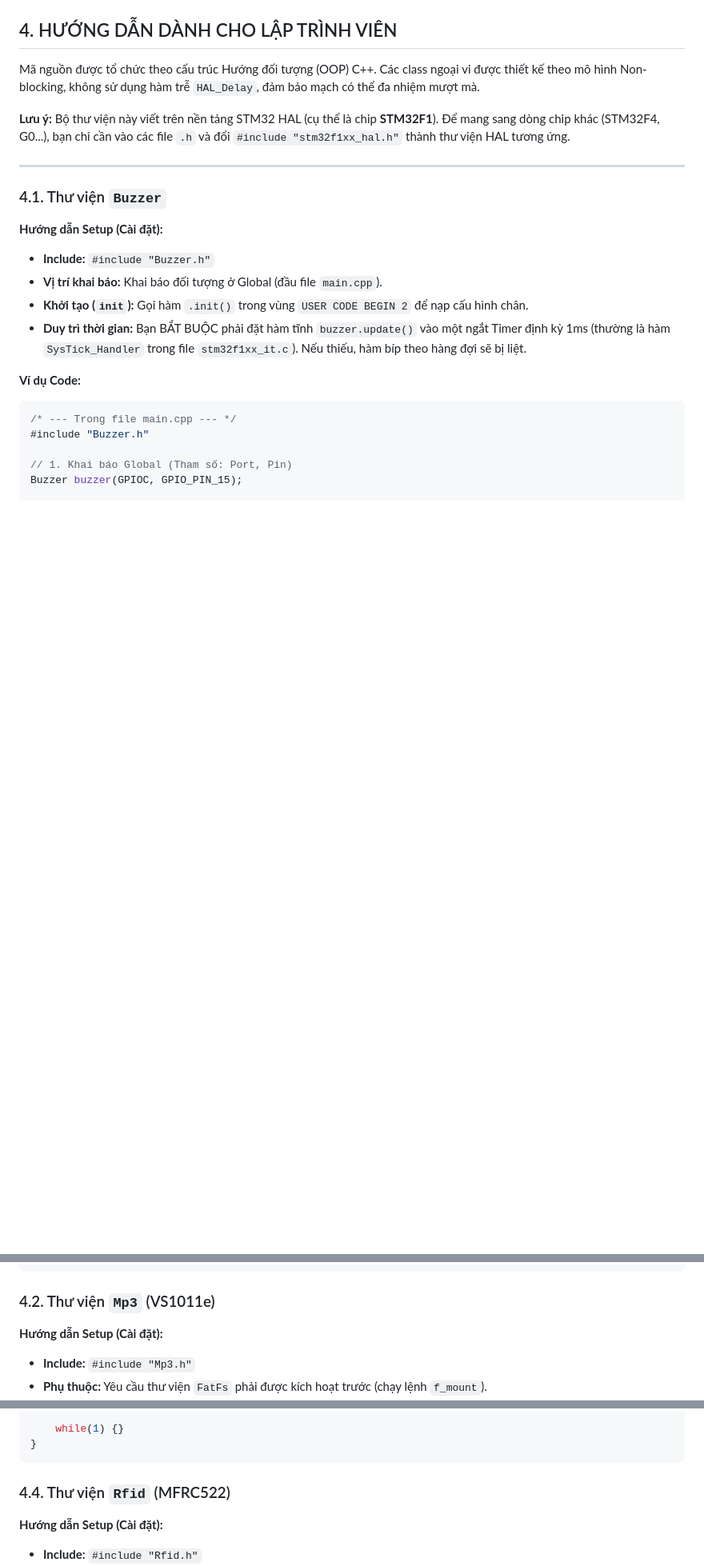
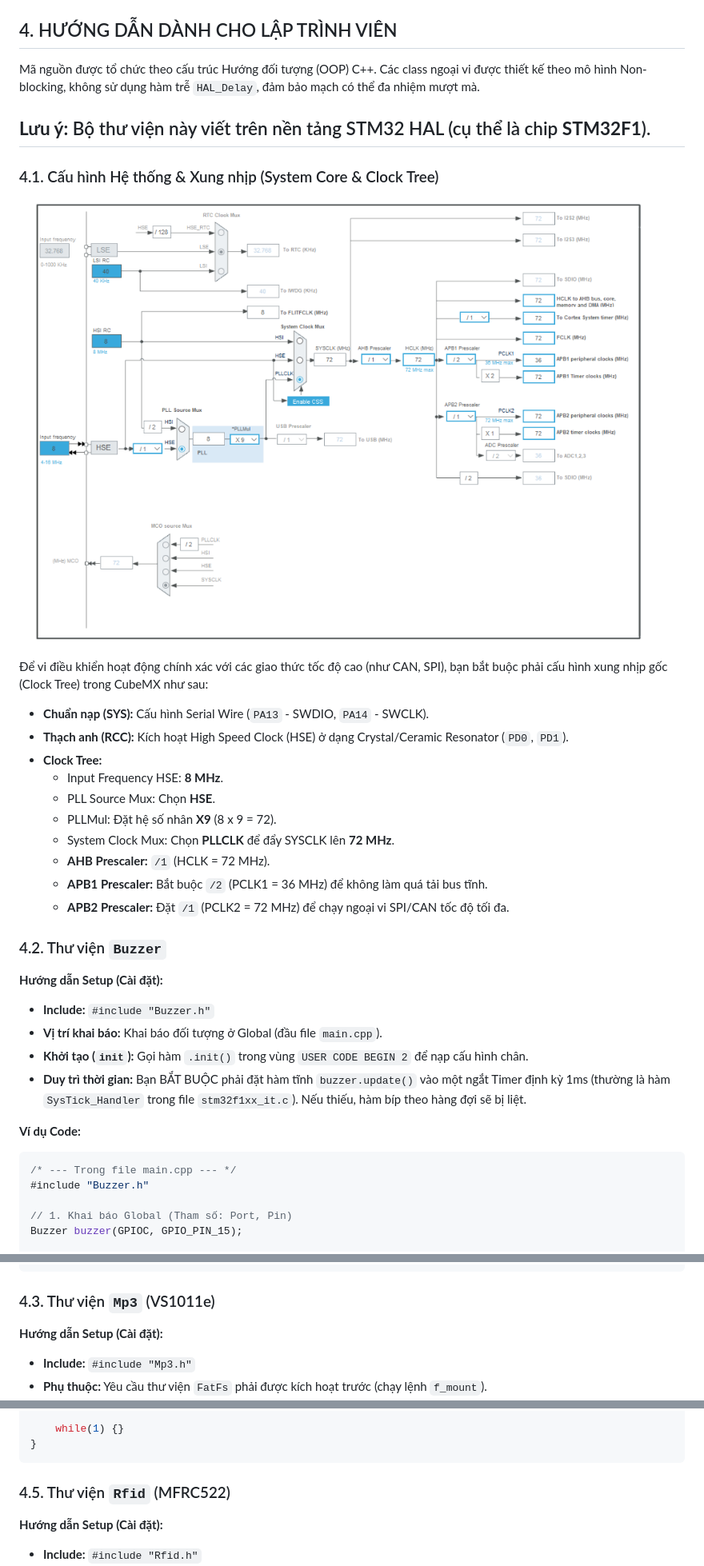
Before and after one commit to hungleo305/kit-test-01-mp3-module, a Markdown page: README.md, 3 parts joined by grey strips. Shown at 80% size. GitHub-like rendering; pictures changed too: docs/cubemx_clock.png (added); blank space fills up the shorter version.

````diff
--- a/README.md
+++ b/README.md
@@ -135,11 +135,26 @@ Bạn cắm mạch vào máy tính qua bộ chuyển đổi CAN. Mở phần m
 
 Mã nguồn được tổ chức theo cấu trúc Hướng đối tượng (OOP) C++. Các class ngoại vi được thiết kế theo mô hình Non-blocking, không sử dụng hàm trễ `HAL_Delay`, đảm bảo mạch có thể đa nhiệm mượt mà.
 
-**Lưu ý:** Bộ thư viện này viết trên nền tảng STM32 HAL (cụ thể là chip **STM32F1**). Để mang sang dòng chip khác (STM32F4, G0...), bạn chỉ cần vào các file `.h` và đổi `#include "stm32f1xx_hal.h"` thành thư viện HAL tương ứng.
-
+**Lưu ý:** Bộ thư viện này viết trên nền tảng STM32 HAL (cụ thể là chip **STM32F1**).
 ---
 
-### 4.1. Thư viện `Buzzer`
+### 4.1. Cấu hình Hệ thống & Xung nhịp (System Core & Clock Tree)
+
+![Sơ đồ Xung nhịp CubeMX](docs/cubemx_clock.png)
+
+Để vi điều khiển hoạt động chính xác với các giao thức tốc độ cao (như CAN, SPI), bạn bắt buộc phải cấu hình xung nhịp gốc (Clock Tree) trong CubeMX như sau:
+- **Chuẩn nạp (SYS):** Cấu hình Serial Wire (`PA13` - SWDIO, `PA14` - SWCLK).
+- **Thạch anh (RCC):** Kích hoạt High Speed Clock (HSE) ở dạng Crystal/Ceramic Resonator (`PD0`, `PD1`).
+- **Clock Tree:**
+  - Input Frequency HSE: **8 MHz**.
+  - PLL Source Mux: Chọn **HSE**.
+  - PLLMul: Đặt hệ số nhân **X9** (8 x 9 = 72).
+  - System Clock Mux: Chọn **PLLCLK** để đẩy SYSCLK lên **72 MHz**.
+  - **AHB Prescaler:** `/1` (HCLK = 72 MHz).
+  - **APB1 Prescaler:** Bắt buộc `/2` (PCLK1 = 36 MHz) để không làm quá tải bus tĩnh.
+  - **APB2 Prescaler:** Đặt `/1` (PCLK2 = 72 MHz) để chạy ngoại vi SPI/CAN tốc độ tối đa.
+
+### 4.2. Thư viện `Buzzer`
 **Hướng dẫn Setup (Cài đặt):**
 - **Include:** `#include "Buzzer.h"`
 - **Vị trí khai báo:** Khai báo đối tượng ở Global (đầu file `main.cpp`).
@@ -175,7 +190,7 @@ void HAL_IncTick(void) {
 }
 ```
 
-### 4.2. Thư viện `Mp3` (VS1011e)
+### 4.3. Thư viện `Mp3` (VS1011e)
 **Hướng dẫn Setup (Cài đặt):**
 - **Include:** `#include "Mp3.h"`
 - **Phụ thuộc:** Yêu cầu thư viện `FatFs` phải được kích hoạt trước (chạy lệnh `f_mount`).
@@ -246,7 +261,7 @@ int main(void) {
 }
 ```
 
-### 4.4. Thư viện `Rfid` (MFRC522)
+### 4.5. Thư viện `Rfid` (MFRC522)
 **Hướng dẫn Setup (Cài đặt):**
 - **Include:** `#include "Rfid.h"`
 - **Giao thức:** Yêu cầu bus SPI ổn định. Nếu phát hiện mạch bị mất module hoặc cắm rút nóng thẻ nhớ chung bus SPI, bắt buộc phải gọi lại `rfid.init()` để thiết lập lại dao động.
````
Also changed, not shown: other parts of README.md (+11 -11 lines).
